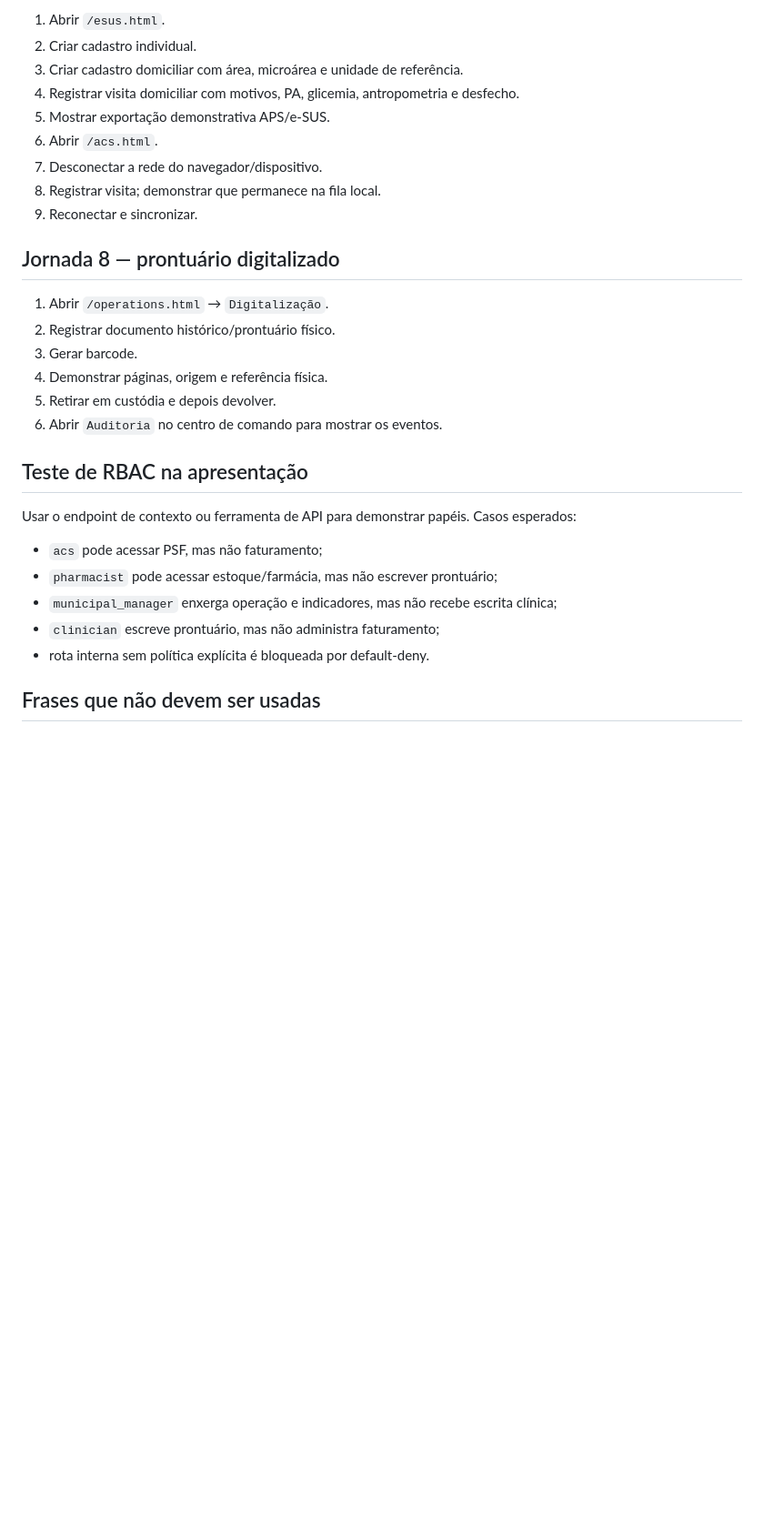
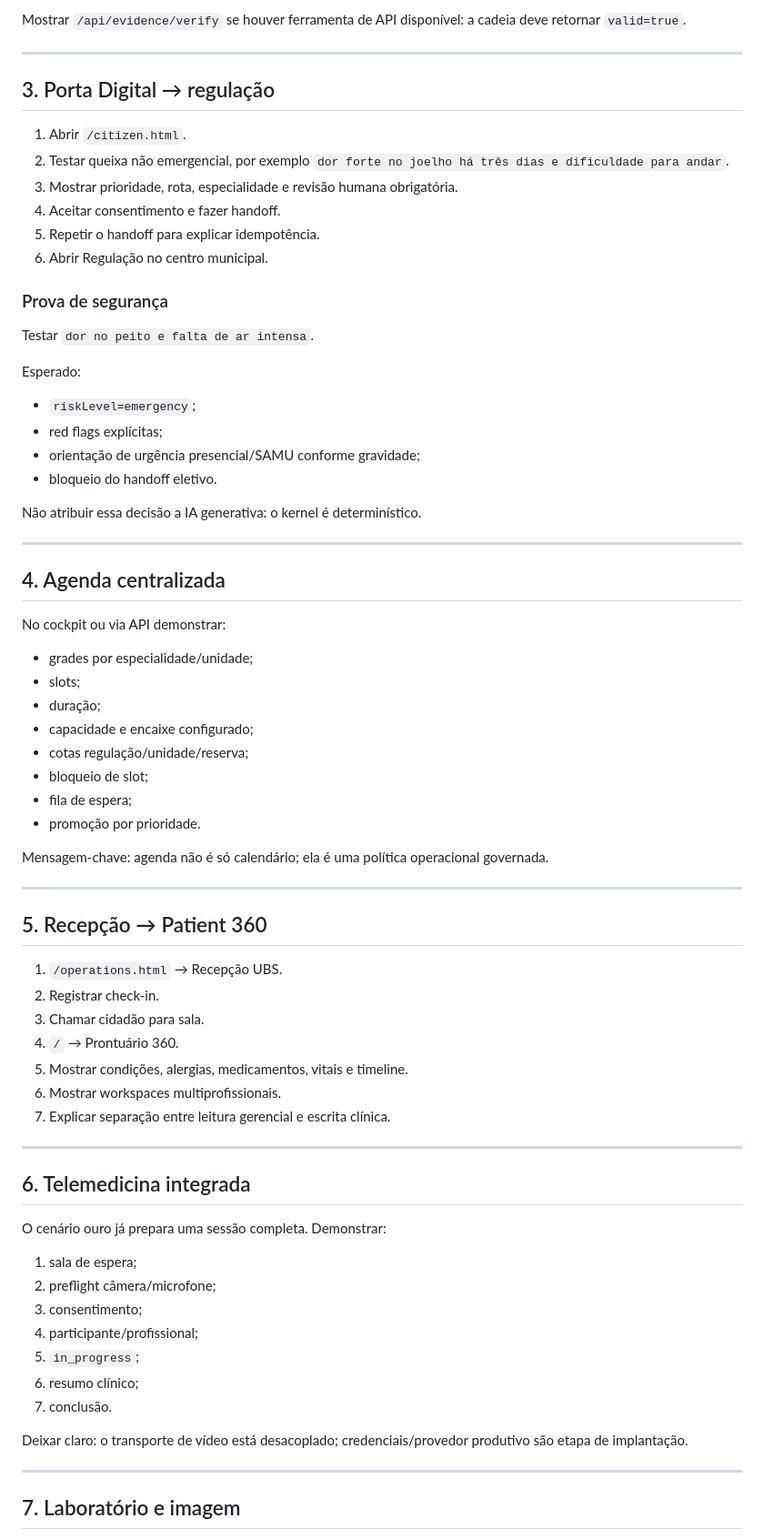
Before and after one commit to felipemenezes25000-spec/teste-de-jundiai-definitivo, a Markdown page: docs/POC_RUNBOOK.md, the part around one of its changes. Shown at 91% size. GitHub-like rendering; blank space fills up the shorter version.

```diff
--- a/docs/POC_RUNBOOK.md
+++ b/docs/POC_RUNBOOK.md
@@ -71,31 +63,76 @@ Repetir a jornada com `dor no peito e falta de ar intensa`. O resultado deve ser
 
-1. Abrir `/esus.html`.
-2. Criar cadastro individual.
-3. Criar cadastro domiciliar com área, microárea e unidade de referência.
-4. Registrar visita domiciliar com motivos, PA, glicemia, antropometria e desfecho.
-5. Mostrar exportação demonstrativa APS/e-SUS.
-6. Abrir `/acs.html`.
-7. Desconectar a rede do navegador/dispositivo.
-8. Registrar visita; demonstrar que permanece na fila local.
-9. Reconectar e sincronizar.
+Mostrar `/api/evidence/verify` se houver ferramenta de API disponível: a cadeia deve retornar `valid=true`.
 
-## Jornada 8 — prontuário digitalizado
+---
 
-1. Abrir `/operations.html` → `Digitalização`.
-2. Registrar documento histórico/prontuário físico.
-3. Gerar barcode.
-4. Demonstrar páginas, origem e referência física.
-5. Retirar em custódia e depois devolver.
-6. Abrir `Auditoria` no centro de comando para mostrar os eventos.
+## 3. Porta Digital → regulação
 
-## Teste de RBAC na apresentação
+1. Abrir `/citizen.html`.
+2. Testar queixa não emergencial, por exemplo `dor forte no joelho há três dias e dificuldade para andar`.
+3. Mostrar prioridade, rota, especialidade e revisão humana obrigatória.
+4. Aceitar consentimento e fazer handoff.
+5. Repetir o handoff para explicar idempotência.
+6. Abrir Regulação no centro municipal.
 
-Usar o endpoint de contexto ou ferramenta de API para demonstrar papéis. Casos esperados:
+### Prova de segurança
 
-- `acs` pode acessar PSF, mas não faturamento;
-- `pharmacist` pode acessar estoque/farmácia, mas não escrever prontuário;
-- `municipal_manager` enxerga operação e indicadores, mas não recebe escrita clínica;
-- `clinician` escreve prontuário, mas não administra faturamento;
-- rota interna sem política explícita é bloqueada por default-deny.
+Testar `dor no peito e falta de ar intensa`.
 
-## Frases que não devem ser usadas
+Esperado:
+
+- `riskLevel=emergency`;
+- red flags explícitas;
+- orientação de urgência presencial/SAMU conforme gravidade;
+- bloqueio do handoff eletivo.
+
+Não atribuir essa decisão a IA generativa: o kernel é determinístico.
+
+---
+
+## 4. Agenda centralizada
+
+No cockpit ou via API demonstrar:
+
+- grades por especialidade/unidade;
+- slots;
+- duração;
+- capacidade e encaixe configurado;
+- cotas regulação/unidade/reserva;
+- bloqueio de slot;
+- fila de espera;
+- promoção por prioridade.
+
+Mensagem-chave: agenda não é só calendário; ela é uma política operacional governada.
+
+---
+
+## 5. Recepção → Patient 360
+
+1. `/operations.html` → Recepção UBS.
+2. Registrar check-in.
+3. Chamar cidadão para sala.
+4. `/` → Prontuário 360.
+5. Mostrar condições, alergias, medicamentos, vitais e timeline.
+6. Mostrar workspaces multiprofissionais.
+7. Explicar separação entre leitura gerencial e escrita clínica.
+
+---
+
+## 6. Telemedicina integrada
+
+O cenário ouro já prepara uma sessão completa. Demonstrar:
+
+1. sala de espera;
+2. preflight câmera/microfone;
+3. consentimento;
+4. participante/profissional;
+5. `in_progress`;
+6. resumo clínico;
+7. conclusão.
+
+Deixar claro: o transporte de vídeo está desacoplado; credenciais/provedor produtivo são etapa de implantação.
+
+---
+
+## 7. Laboratório e imagem
+
```
Also changed, not shown: other parts of docs/POC_RUNBOOK.md (+247 -59 lines).
